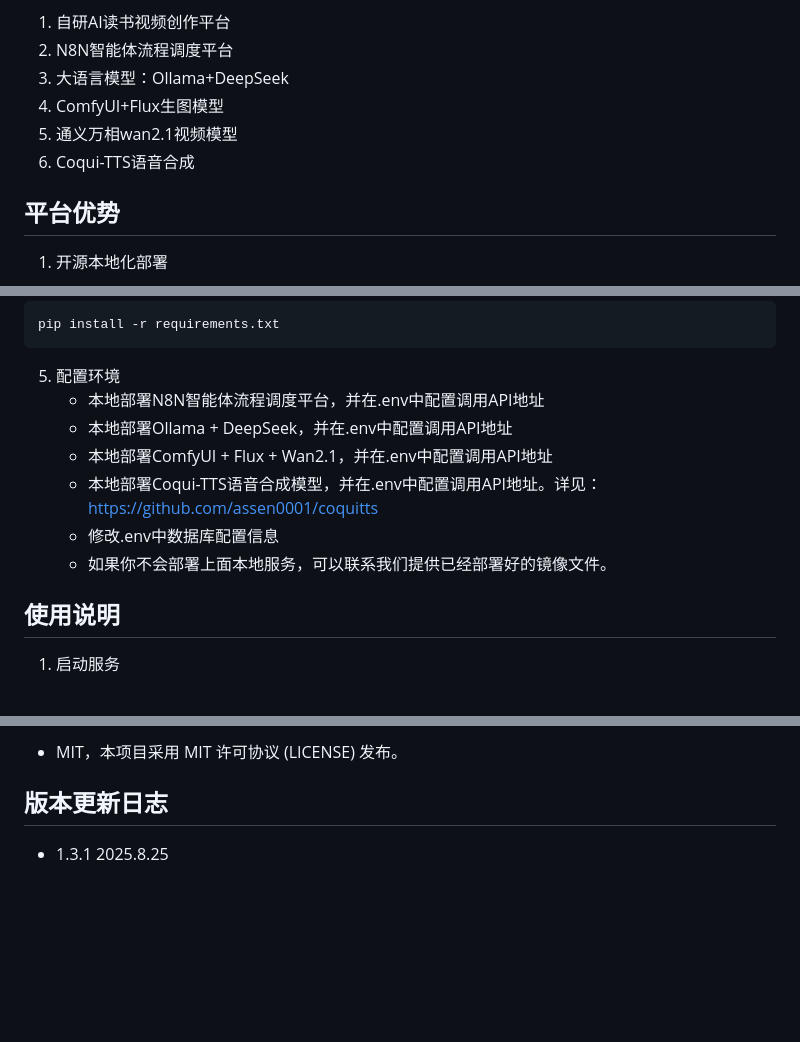
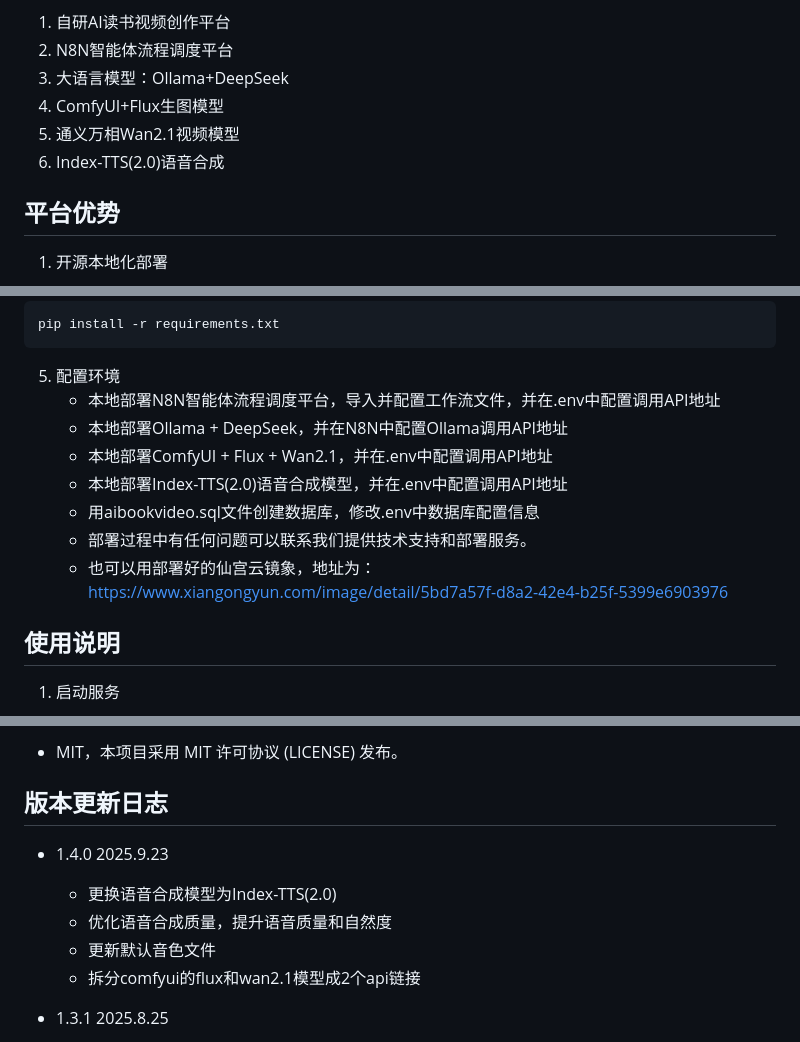
Before and after one commit to assen0001/aibookvideo, a Markdown page: README.md, 3 parts joined by grey strips. GitHub-like rendering; blank space fills up the shorter version.

````diff
--- a/README.md
+++ b/README.md
@@ -7,8 +7,8 @@
  2. N8N智能体流程调度平台
  3. 大语言模型：Ollama+DeepSeek
  4. ComfyUI+Flux生图模型
- 5. 通义万相wan2.1视频模型
- 6. Coqui-TTS语音合成
+ 5. 通义万相Wan2.1视频模型
+ 6. Index-TTS(2.0)语音合成
 
 ## 平台优势
  1. 开源本地化部署
@@ -51,12 +51,13 @@ pip install -r requirements.txt
 ```
 
 5. 配置环境
-   - 本地部署N8N智能体流程调度平台，并在.env中配置调用API地址
-   - 本地部署Ollama + DeepSeek，并在.env中配置调用API地址
+   - 本地部署N8N智能体流程调度平台，导入并配置工作流文件，并在.env中配置调用API地址
+   - 本地部署Ollama + DeepSeek，并在N8N中配置Ollama调用API地址
    - 本地部署ComfyUI + Flux + Wan2.1，并在.env中配置调用API地址
-   - 本地部署Coqui-TTS语音合成模型，并在.env中配置调用API地址。详见：https://github.com/assen0001/coquitts
-   - 修改.env中数据库配置信息
-   - 如果你不会部署上面本地服务，可以联系我们提供已经部署好的镜像文件。
+   - 本地部署Index-TTS(2.0)语音合成模型，并在.env中配置调用API地址
+   - 用aibookvideo.sql文件创建数据库，修改.env中数据库配置信息
+   - 部署过程中有任何问题可以联系我们提供技术支持和部署服务。
+   - 也可以用部署好的仙宫云镜象，地址为：https://www.xiangongyun.com/image/detail/5bd7a57f-d8a2-42e4-b25f-5399e6903976
 
 ## 使用说明
 1. 启动服务
@@ -87,6 +88,12 @@ python main.py
 
 
 ## 版本更新日志
+- 1.4.0 2025.9.23
+  - 更换语音合成模型为Index-TTS(2.0)
+  - 优化语音合成质量，提升语音质量和自然度
+  - 更新默认音色文件
+  - 拆分comfyui的flux和wan2.1模型成2个api链接
+
 - 1.3.1 2025.8.25
   - 优化coqui-tts语音生成代码
   - 优化n8n流程调度地址参数
````
Also changed, not shown: static/images/p1.png, static/images/wx001.jpg, 16 other files.
